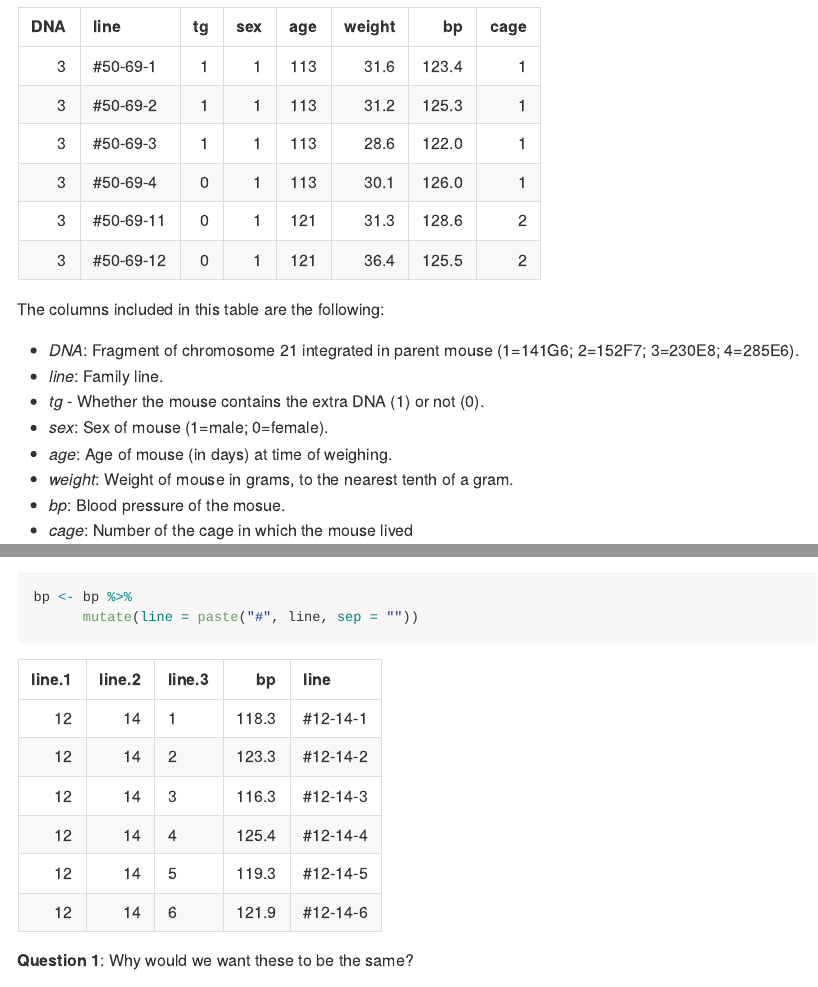
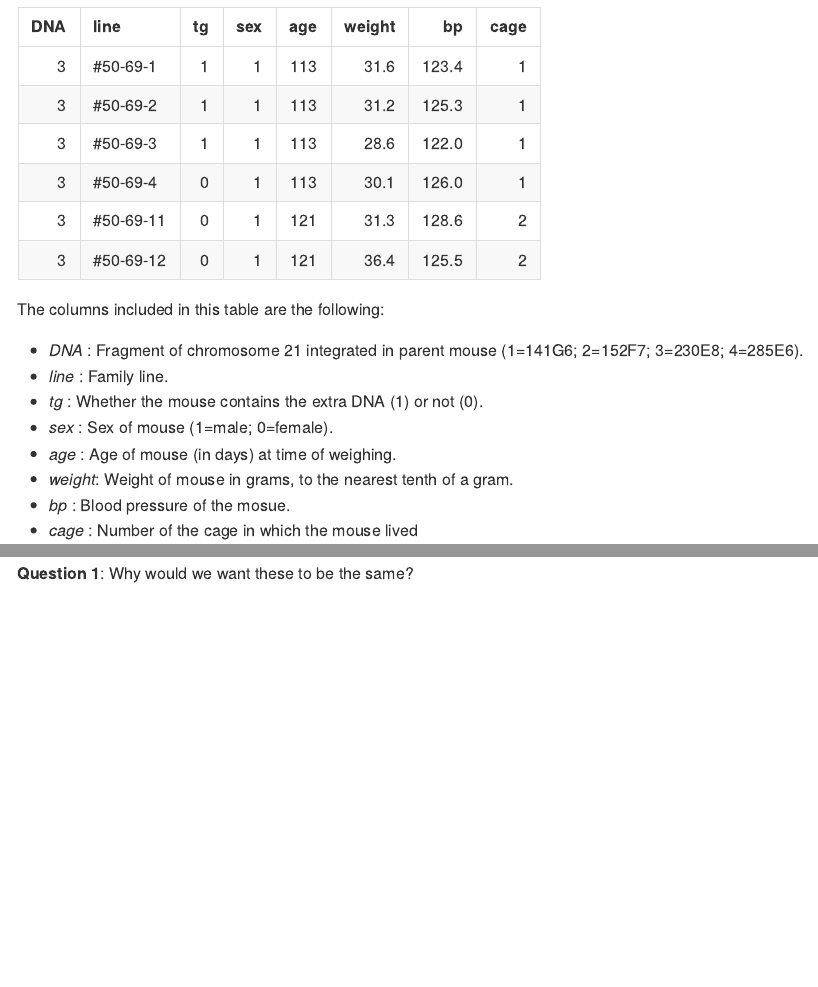
Before and after one commit to rafalab/uprrp-workshop, an R Markdown document (labs/lab2.Rmd): the page in a window 1100 px wide, from 350 px down, and a second part further down, joined at a grey line. Rendered offline with R 4.5, knitr and Pandoc, with nearby package versions.

Commit message:
Small edits to lab 2

````diff
--- a/labs/lab2.Rmd
+++ b/labs/lab2.Rmd
@@ -26,14 +26,14 @@ as_tibble(dat) %>% head() %>% knitr::kable()
 
 The columns included in this table are the following:
 
-  - _DNA_: Fragment of chromosome 21 integrated in parent mouse (1=141G6; 2=152F7; 3=230E8; 4=285E6).
-  - _line_: Family line.
-  - _tg_ - Whether the mouse contains the extra DNA (1) or not (0).
-  - _sex_:  Sex of mouse (1=male; 0=female).
-  - _age_: Age of mouse (in days) at time of weighing.
+  - _DNA_   : Fragment of chromosome 21 integrated in parent mouse (1=141G6; 2=152F7; 3=230E8; 4=285E6).
+  - _line_  : Family line.
+  - _tg_    : Whether the mouse contains the extra DNA (1) or not (0).
+  - _sex_   :  Sex of mouse (1=male; 0=female).
+  - _age_   : Age of mouse (in days) at time of weighing.
   - _weight_: Weight of mouse in grams, to the nearest tenth of a gram.
-  - _bp_: Blood pressure of the mosue.
-  - _cage_: Number of the cage in which the mouse lived
+  - _bp_    : Blood pressure of the mosue.
+  - _cage_  : Number of the cage in which the mouse lived
 
 Let's start by loading the data and looking at it
 
@@ -72,14 +72,11 @@ bp %>% head() %>% knitr::kable()
 
 Notice that the `line` data in **weight.csv** has a # symbol at the beginning. Let's add that:
 
-```{r}
-bp <- bp %>%
-      mutate(line = paste("#", line, sep = ""))
-```
+$$
 
-```{r echo=FALSE}
-bp %>% head() %>% knitr::kable()
-```
+
+
+$$
 
 **Question 1**: Why would we want these to be the same?
 
````
Also changed, not shown: labs/lab2.md.
